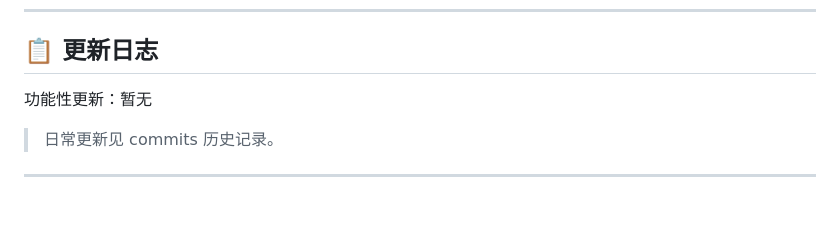
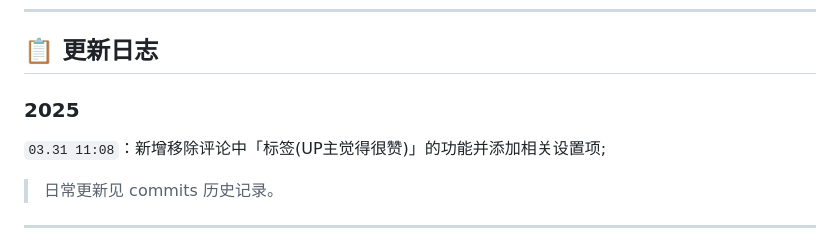
Before and after one commit to QIUZAIYOU/Bilibili-Adjustment, a Markdown page: README.md, the part around the change printed below. Drawn GitHub-style; blank space fills up the shorter version.

```diff
--- a/README.md
+++ b/README.md
@@ -59,7 +59,10 @@
 
 ## 📋 更新日志
 
-功能性更新：暂无
+### 2025
+
+`03.31 11:08`：新增移除评论中「标签(UP主觉得很赞)」的功能并添加相关设置项;
+
 > 日常更新见 commits 历史记录。
 
 ---
```
Also changed, not shown: other parts of README.md (+2 -2 lines).
